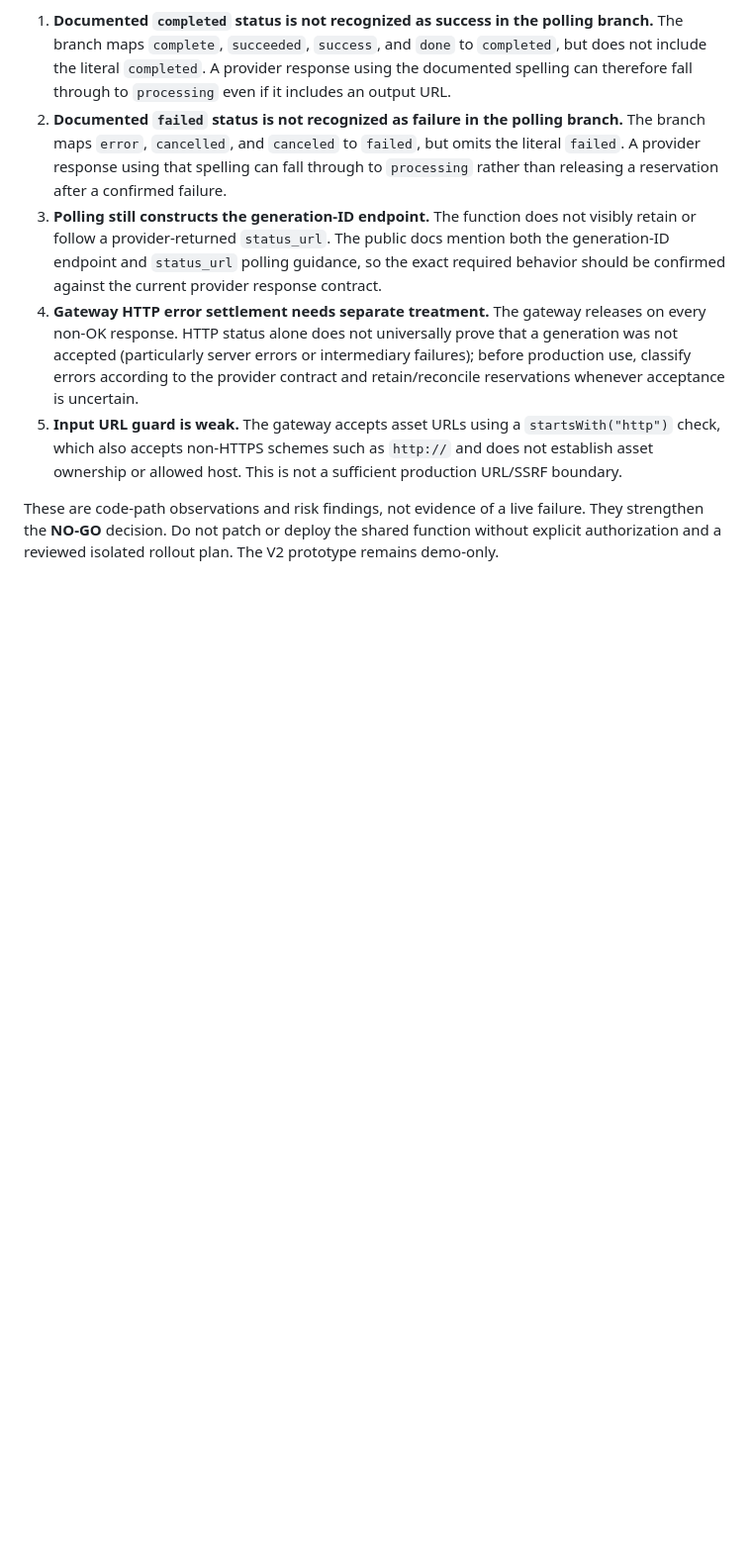
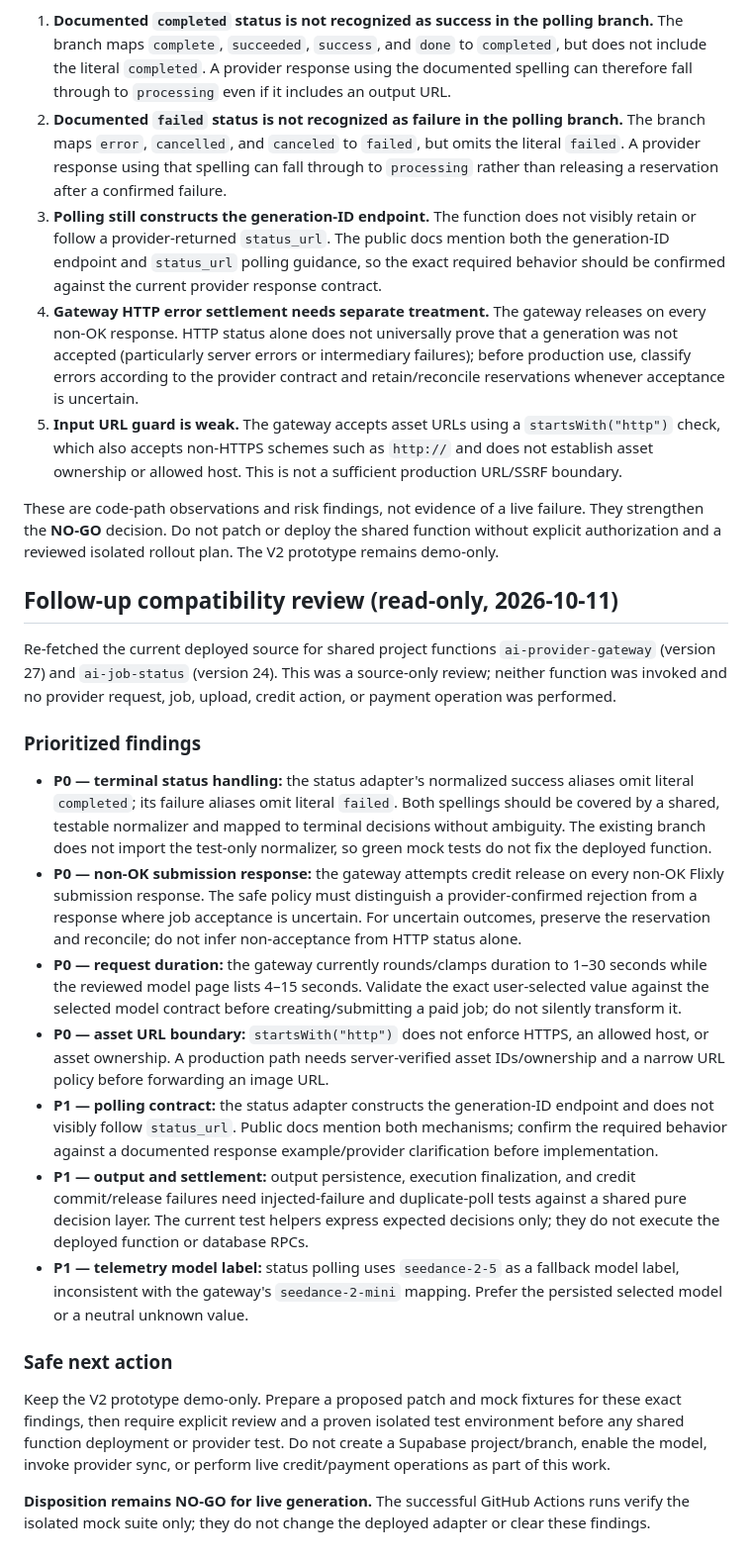
Before and after one commit to birdsin/Obitrend-Movie-AI-V2, a Markdown page: docs/OBITREND-V2-READ-ONLY-ADAPTER-AUDIT.md, the part around the change. Shown at 99% size. Rendered like a GitHub page; blank space fills up the shorter version.

Commit message:
docs: prioritize remaining Flixly adapter compatibility risks

```diff
--- a/docs/OBITREND-V2-READ-ONLY-ADAPTER-AUDIT.md
+++ b/docs/OBITREND-V2-READ-ONLY-ADAPTER-AUDIT.md
@@ -87,3 +87,23 @@ Re-read the currently deployed `ai-job-status` source (version 24) and compared
 5. **Input URL guard is weak.** The gateway accepts asset URLs using a `startsWith("http")` check, which also accepts non-HTTPS schemes such as `http://` and does not establish asset ownership or allowed host. This is not a sufficient production URL/SSRF boundary.
 
 These are code-path observations and risk findings, not evidence of a live failure. They strengthen the **NO-GO** decision. Do not patch or deploy the shared function without explicit authorization and a reviewed isolated rollout plan. The V2 prototype remains demo-only.
+
+## Follow-up compatibility review (read-only, 2026-10-11)
+
+Re-fetched the current deployed source for shared project functions `ai-provider-gateway` (version 27) and `ai-job-status` (version 24). This was a source-only review; neither function was invoked and no provider request, job, upload, credit action, or payment operation was performed.
+
+### Prioritized findings
+
+- **P0 — terminal status handling:** the status adapter's normalized success aliases omit literal `completed`; its failure aliases omit literal `failed`. Both spellings should be covered by a shared, testable normalizer and mapped to terminal decisions without ambiguity. The existing branch does not import the test-only normalizer, so green mock tests do not fix the deployed function.
+- **P0 — non-OK submission response:** the gateway attempts credit release on every non-OK Flixly submission response. The safe policy must distinguish a provider-confirmed rejection from a response where job acceptance is uncertain. For uncertain outcomes, preserve the reservation and reconcile; do not infer non-acceptance from HTTP status alone.
+- **P0 — request duration:** the gateway currently rounds/clamps duration to 1–30 seconds while the reviewed model page lists 4–15 seconds. Validate the exact user-selected value against the selected model contract before creating/submitting a paid job; do not silently transform it.
+- **P0 — asset URL boundary:** `startsWith("http")` does not enforce HTTPS, an allowed host, or asset ownership. A production path needs server-verified asset IDs/ownership and a narrow URL policy before forwarding an image URL.
+- **P1 — polling contract:** the status adapter constructs the generation-ID endpoint and does not visibly follow `status_url`. Public docs mention both mechanisms; confirm the required behavior against a documented response example/provider clarification before implementation.
+- **P1 — output and settlement:** output persistence, execution finalization, and credit commit/release failures need injected-failure and duplicate-poll tests against a shared pure decision layer. The current test helpers express expected decisions only; they do not execute the deployed function or database RPCs.
+- **P1 — telemetry model label:** status polling uses `seedance-2-5` as a fallback model label, inconsistent with the gateway's `seedance-2-mini` mapping. Prefer the persisted selected model or a neutral unknown value.
+
+### Safe next action
+
+Keep the V2 prototype demo-only. Prepare a proposed patch and mock fixtures for these exact findings, then require explicit review and a proven isolated test environment before any shared function deployment or provider test. Do not create a Supabase project/branch, enable the model, invoke provider sync, or perform live credit/payment operations as part of this work.
+
+**Disposition remains NO-GO for live generation.** The successful GitHub Actions runs verify the isolated mock suite only; they do not change the deployed adapter or clear these findings.
```
